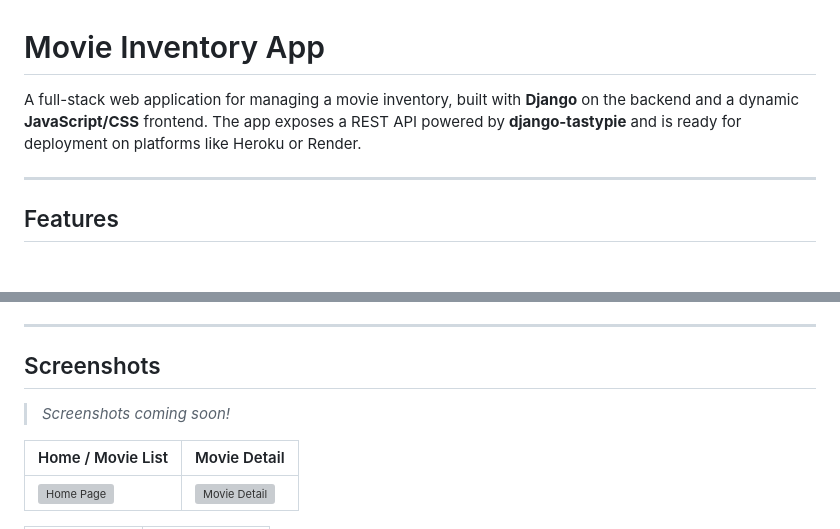
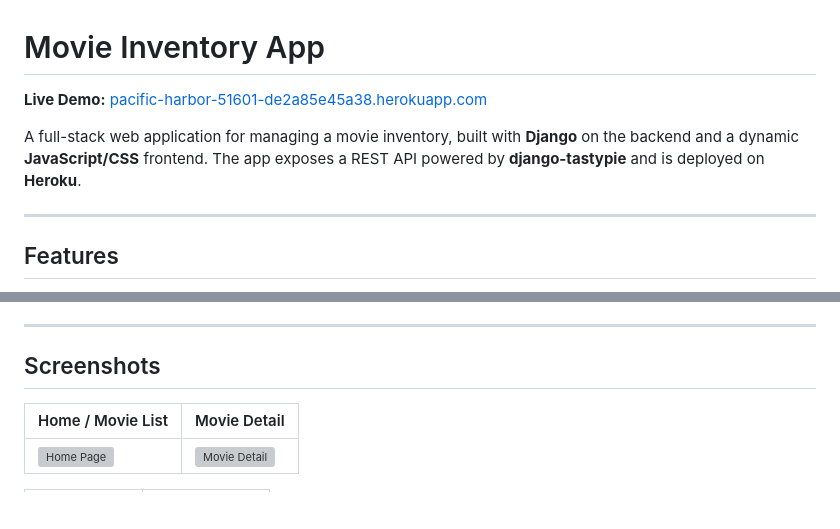
Before and after one commit to alinoor4/movie-app, a Markdown page: README.md, 2 parts joined by grey strips. GitHub-like rendering; blank space fills up the shorter version; grey boxes are pictures that could not be loaded.

Commit message:
Update README with live demo and deployment info
Added a live demo link and updated deployment details.

```diff
--- a/README.md
+++ b/README.md
@@ -1,6 +1,8 @@
 # Movie Inventory App
 
-A full-stack web application for managing a movie inventory, built with **Django** on the backend and a dynamic **JavaScript/CSS** frontend. The app exposes a REST API powered by **django-tastypie** and is ready for deployment on platforms like Heroku or Render.
+**Live Demo:** [pacific-harbor-51601-de2a85e45a38.herokuapp.com](https://pacific-harbor-51601-de2a85e45a38.herokuapp.com/)
+
+A full-stack web application for managing a movie inventory, built with **Django** on the backend and a dynamic **JavaScript/CSS** frontend. The app exposes a REST API powered by **django-tastypie** and is deployed on **Heroku**.
 
 ---
 
@@ -120,8 +122,6 @@ For deployment, make sure to:
 
 ## Screenshots
 
-> *Screenshots coming soon!*
-
 | Home / Movie List | Movie Detail |
 |---|---|
 | ![Home Page](screenshots/home.png) | ![Movie Detail](screenshots/detail.png) |
```
